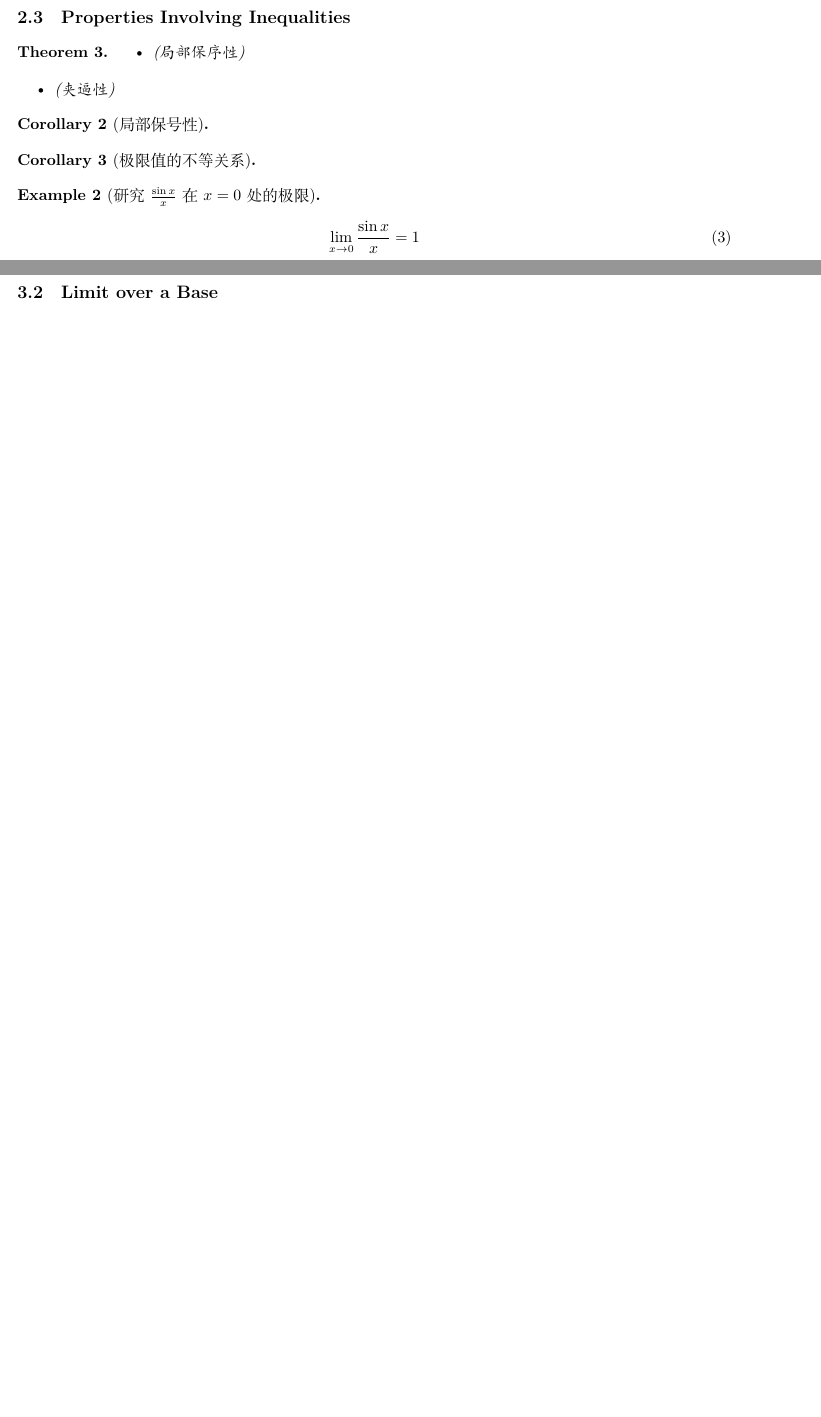
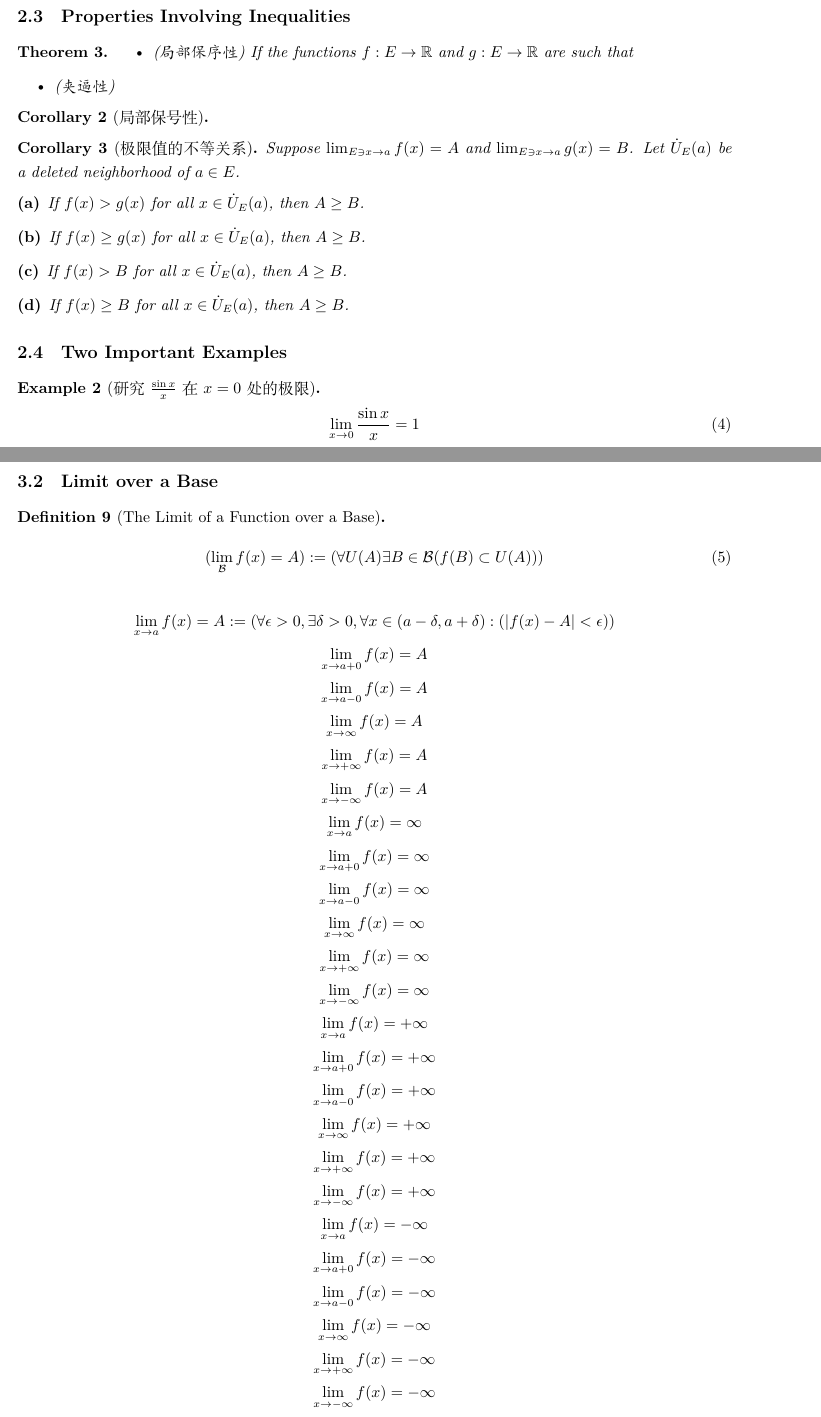
Before and after one commit to jinxinwangstd/Mathematics-Knowledge-Base, a LaTeX document (Analysis/Mathematical-Analysis/数学分析-陈纪修/Limits/the-limits-of-functions.tex): two parts of pages 2 and 3 of 4 before the commit and two parts of pages 3 and 4 of 6 after it, joined at a grey line, cut so that both start at the same text, the shorter picture padded with empty space. Compiled offline with XeLaTeX.

Commit message:
Add more notes about "The Limit of a Function".

```diff
--- a/Analysis/Mathematical-Analysis/数学分析-陈纪修/Limits/the-limits-of-functions.tex
+++ b/Analysis/Mathematical-Analysis/数学分析-陈纪修/Limits/the-limits-of-functions.tex
@@ -22,7 +22,6 @@
 \newtheorem{remark}{Remark}
 \newtheorem{example}{Example}
 
-\DeclareMathOperator{\rank}{rank}
 \DeclareMathOperator{\sgn}{sgn}
 
 \title{Notes of "The Limit of A Function"}
@@ -134,8 +165,9 @@
+\end{remark}
 \subsection{Properties Involving Inequalities}
 
 \begin{theorem}
   \begin{itemize}
-    \item (局部保序性)
+    \item (局部保序性) If the functions $f: E \to \mathbb{R}$ and $g: E \to \mathbb{R}$ are such that
     \item (夹逼性)
   \end{itemize}
 \end{theorem}
@@ -145,8 +177,17 @@
 \end{corollary}
 
 \begin{corollary}[极限值的不等关系]
+  Suppose $\lim_{E \owns x \to a} f(x) = A$ and $\lim_{E \owns x \to a} g(x) =
+  B$. Let $\dot{U}_E(a)$ be a deleted neighborhood of $a \in E$.
+  \begin{description}
+    \item[(a)] If $f(x) > g(x)$ for all $x \in \dot{U}_E(a)$, then $A \geq B$.
+    \item[(b)] If $f(x) \geq g(x)$ for all $x \in \dot{U}_E(a)$, then $A \geq B$.
+    \item[(c)] If $f(x) > B$ for all $x \in \dot{U}_E(a)$, then $A \geq B$.
+    \item[(d)] If $f(x) \geq B$ for all $x \in \dot{U}_E(a)$, then $A \geq B$.
+  \end{description}
+\end{corollary}
 
-\end{corollary}
+\subsection{Two Important Examples}
 
 \begin{example}[研究$\frac{\sin x}{x}$在$x=0$处的极限]
   \begin{equation}
@@ -186,3 +236,81 @@ Some useful bases in analysis
+\begin{definition}[The Limit of a Function over a Base]
+  \begin{equation}
+    (\lim_{\mathcal{B}} f(x) = A) := (\forall U(A) \exists B \in \mathcal{B} (f(B) \subset U(A)))
+  \end{equation}
+\end{definition}
+
+\[
+  \lim_{x \to a} f(x) = A := (\forall \epsilon > 0, \exists \delta > 0, \forall x \in (a - \delta, a + \delta): (|f(x) - A| < \epsilon))
+\]
+\[
+  \lim_{x \to a+0} f(x) = A
+\]
+\[
+  \lim_{x \to a-0} f(x) = A
+\]
+\[
+  \lim_{x \to \infty} f(x) = A
+\]
+\[
+  \lim_{x \to +\infty} f(x) = A
+\]
+\[
+  \lim_{x \to -\infty} f(x) = A
+\]
+\[
+  \lim_{x \to a} f(x) = \infty
+\]
+\[
+  \lim_{x \to a+0} f(x) = \infty
+\]
+\[
+  \lim_{x \to a-0} f(x) = \infty
+\]
+\[
+  \lim_{x \to \infty} f(x) = \infty
+\]
+\[
+  \lim_{x \to +\infty} f(x) = \infty
+\]
+\[
+  \lim_{x \to -\infty} f(x) = \infty
+\]
+\[
+  \lim_{x \to a} f(x) = +\infty
+\]
+\[
+  \lim_{x \to a+0} f(x) = +\infty
+\]
+\[
+  \lim_{x \to a-0} f(x) = +\infty
+\]
+\[
+  \lim_{x \to \infty} f(x) = +\infty
+\]
+\[
+  \lim_{x \to +\infty} f(x) = +\infty
+\]
+\[
+  \lim_{x \to -\infty} f(x) = +\infty
+\]
+\[
+  \lim_{x \to a} f(x) = -\infty
+\]
+\[
+  \lim_{x \to a+0} f(x) = -\infty
+\]
+\[
+  \lim_{x \to a-0} f(x) = -\infty
+\]
+\[
+  \lim_{x \to \infty} f(x) = -\infty
+\]
+\[
+  \lim_{x \to +\infty} f(x) = -\infty
+\]
+\[
+  \lim_{x \to -\infty} f(x) = -\infty
+\]
 
 \section{The Existence of the Limit of a Function}
 
```
Also changed, not shown: Analysis/Mathematical-Analysis/数学分析-陈纪修/Limits/the-limits-of-functions.pdf, Analysis/Mathematical-Analysis/数学分析-陈纪修/Limits/the-limits-of-functions.tex (65 more changed lines).
